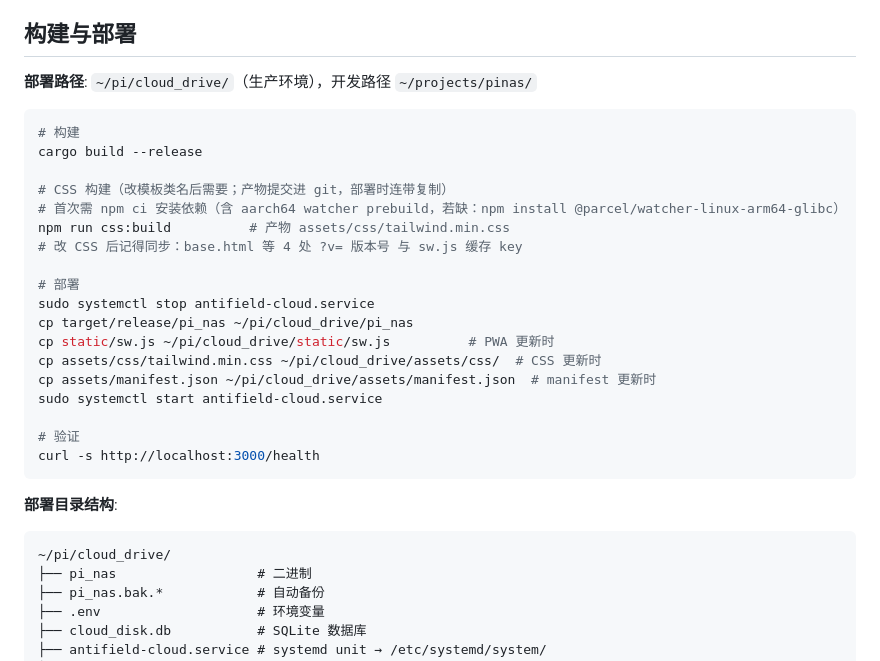
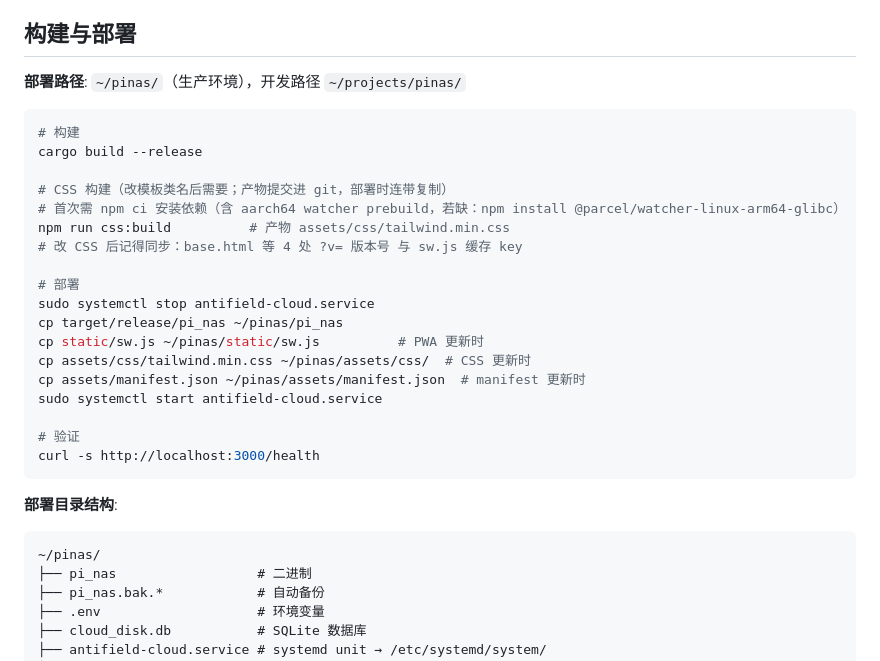
Before and after one commit to antifield26/Pinas, a Markdown page: CLAUDE.md, the part around the change. GitHub-like rendering.

Commit message:
docs: 部署路径 ~/pi/cloud_drive → ~/pinas
生产目录从无意义嵌套 ~/pi/cloud_drive 迁移至 ~/pinas：
- systemd unit WorkingDirectory/ExecStart 同步更新（v1.5.0）
- 部署目录副本同步覆盖

Co-Authored-By: Claude <noreply@anthropic.com>

````diff
--- a/CLAUDE.md
+++ b/CLAUDE.md
@@ -221,7 +221,7 @@ MINECRAFT_HOST=127.0.0.1           MINECRAFT_PORT=25565
 
 ## 构建与部署
 
-**部署路径**: `~/pi/cloud_drive/`（生产环境），开发路径 `~/projects/pinas/`
+**部署路径**: `~/pinas/`（生产环境），开发路径 `~/projects/pinas/`
 
 ```bash
 # 构建
@@ -234,10 +234,10 @@ npm run css:build          # 产物 assets/css/tailwind.min.css
 
 # 部署
 sudo systemctl stop antifield-cloud.service
-cp target/release/pi_nas ~/pi/cloud_drive/pi_nas
-cp static/sw.js ~/pi/cloud_drive/static/sw.js          # PWA 更新时
-cp assets/css/tailwind.min.css ~/pi/cloud_drive/assets/css/  # CSS 更新时
-cp assets/manifest.json ~/pi/cloud_drive/assets/manifest.json  # manifest 更新时
+cp target/release/pi_nas ~/pinas/pi_nas
+cp static/sw.js ~/pinas/static/sw.js          # PWA 更新时
+cp assets/css/tailwind.min.css ~/pinas/assets/css/  # CSS 更新时
+cp assets/manifest.json ~/pinas/assets/manifest.json  # manifest 更新时
 sudo systemctl start antifield-cloud.service
 
 # 验证
@@ -246,7 +246,7 @@ curl -s http://localhost:3000/health
 
 **部署目录结构**:
 ```
-~/pi/cloud_drive/
+~/pinas/
 ├── pi_nas                  # 二进制
 ├── pi_nas.bak.*            # 自动备份
 ├── .env                    # 环境变量
````
